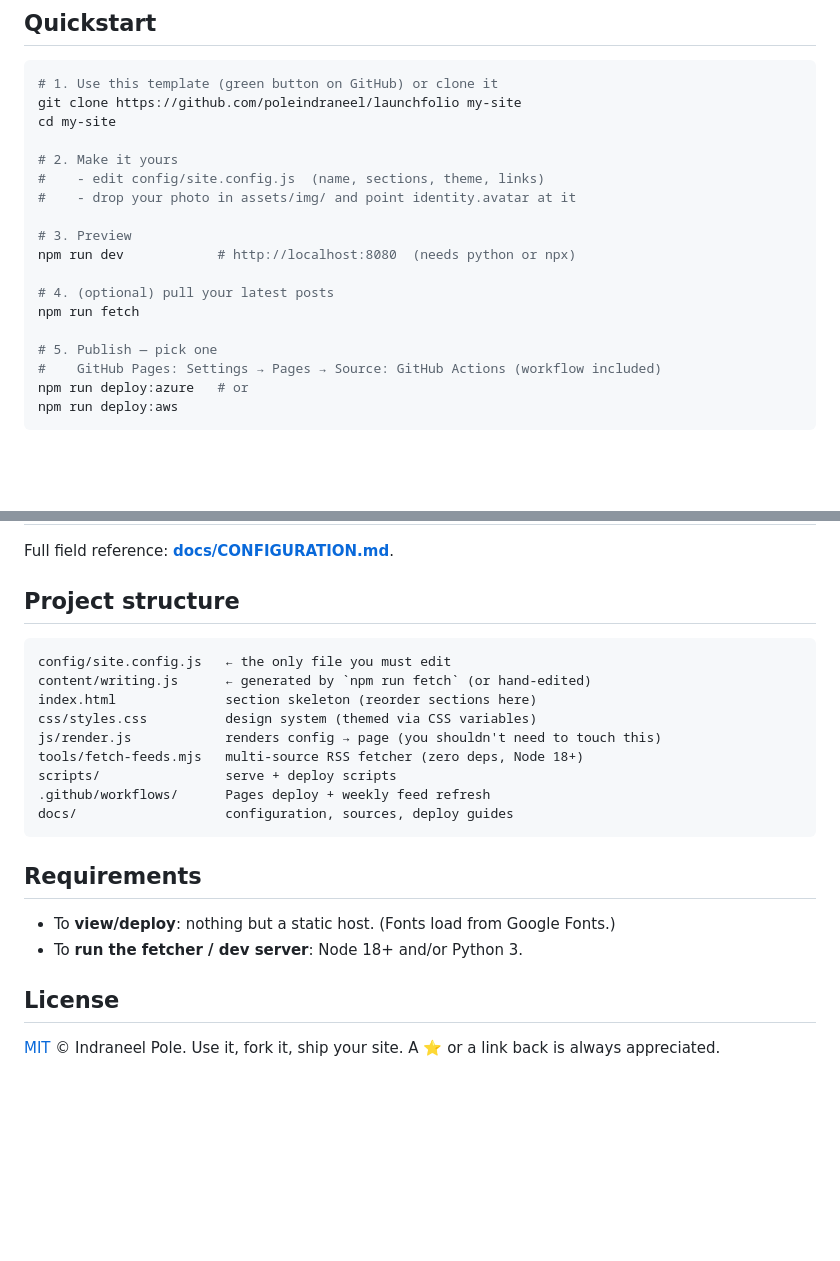
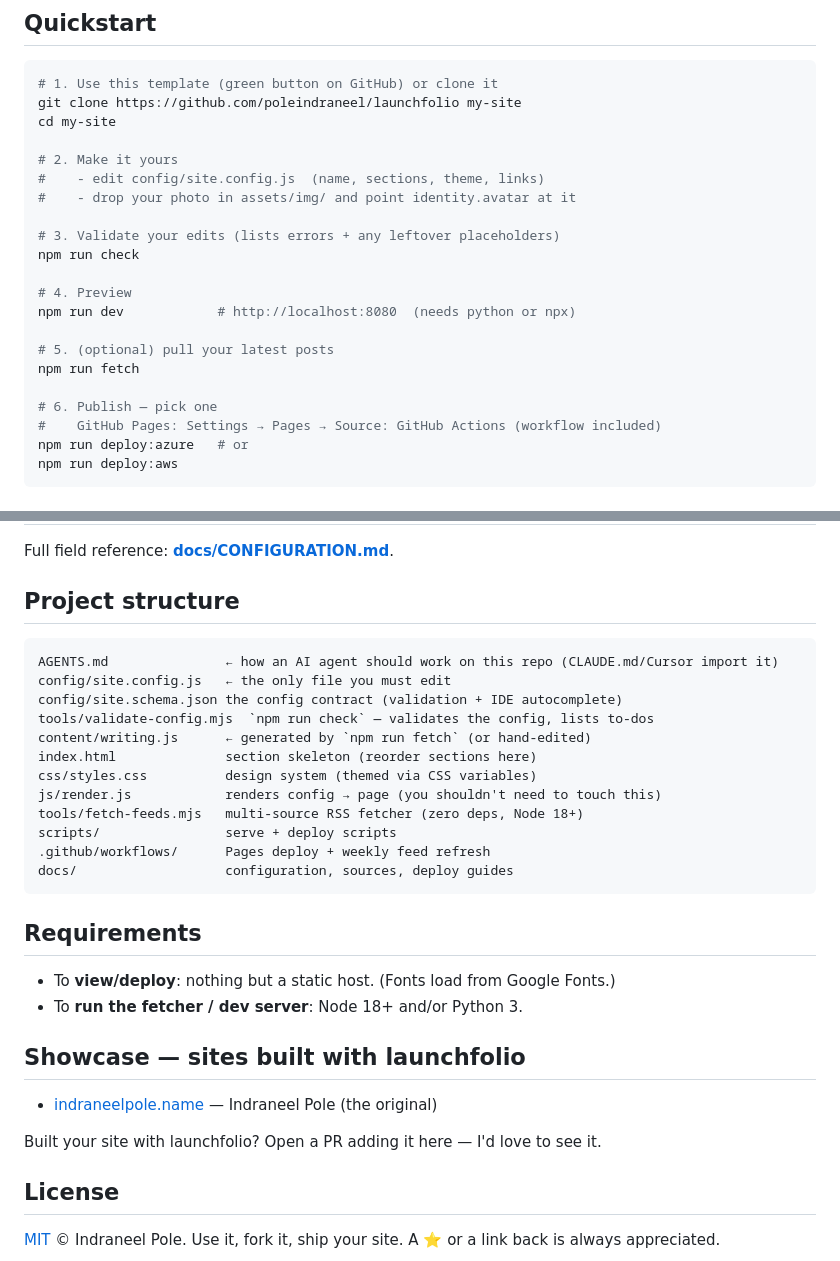
Before and after one commit to poleindraneel/launchfolio, a Markdown page: README.md, 2 parts joined by grey strips. GitHub-like rendering; blank space fills up the shorter version.

````diff
--- a/README.md
+++ b/README.md
@@ -40,13 +69,16 @@ cd my-site
 #    - edit config/site.config.js  (name, sections, theme, links)
 #    - drop your photo in assets/img/ and point identity.avatar at it
 
-# 3. Preview
+# 3. Validate your edits (lists errors + any leftover placeholders)
+npm run check
+
+# 4. Preview
 npm run dev            # http://localhost:8080  (needs python or npx)
 
-# 4. (optional) pull your latest posts
+# 5. (optional) pull your latest posts
 npm run fetch
 
-# 5. Publish — pick one
+# 6. Publish — pick one
 #    GitHub Pages: Settings → Pages → Source: GitHub Actions (workflow included)
 npm run deploy:azure   # or
 npm run deploy:aws
@@ -67,7 +99,10 @@ Full field reference: **[docs/CONFIGURATION.md](docs/CONFIGURATION.md)**.
 
 ## Project structure
 ```
+AGENTS.md               ← how an AI agent should work on this repo (CLAUDE.md/Cursor import it)
 config/site.config.js   ← the only file you must edit
+config/site.schema.json the config contract (validation + IDE autocomplete)
+tools/validate-config.mjs  `npm run check` — validates the config, lists to-dos
 content/writing.js      ← generated by `npm run fetch` (or hand-edited)
 index.html              section skeleton (reorder sections here)
 css/styles.css          design system (themed via CSS variables)
@@ -82,6 +117,11 @@ docs/                   configuration, sources, deploy guides
 - To **view/deploy**: nothing but a static host. (Fonts load from Google Fonts.)
 - To **run the fetcher / dev server**: Node 18+ and/or Python 3.
 
+## Showcase — sites built with launchfolio
+- [indraneelpole.name](https://indraneelpole.name) — Indraneel Pole (the original)
+
+Built your site with launchfolio? Open a PR adding it here — I'd love to see it.
+
 ## License
 [MIT](LICENSE) © Indraneel Pole. Use it, fork it, ship your site. A ⭐ or a link back is
 always appreciated.
````
Also changed, not shown: other parts of README.md (+34 -5 lines), .github/copilot-instructions.md (added, +7 -0 lines), AGENTS.md (added, +88 -0 lines), CHANGELOG.md (added, +41 -0 lines), CLAUDE.md (added, +10 -0 lines), docs/demo.gif (added), 5 other files.
